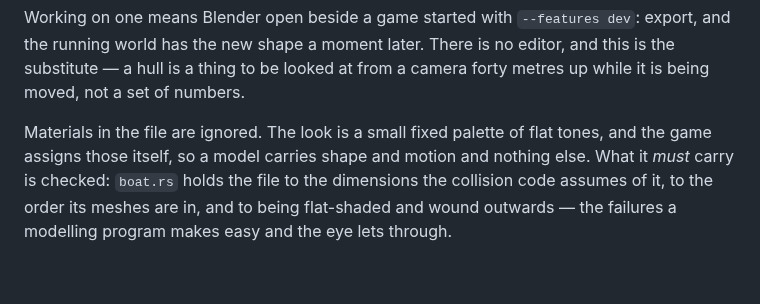
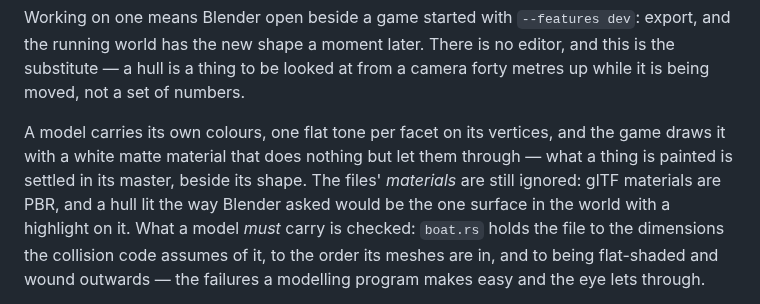
Before and after one commit to rowanseymour/genovesa, a Markdown page: README.md, the part around the change. GitHub-like rendering; blank space fills up the shorter version.

```diff
--- a/README.md
+++ b/README.md
@@ -282,9 +282,12 @@ export, and the running world has the new shape a moment later. There is no
 editor, and this is the substitute — a hull is a thing to be looked at from a
 camera forty metres up while it is being moved, not a set of numbers.
 
-Materials in the file are ignored. The look is a small fixed palette of flat
-tones, and the game assigns those itself, so a model carries shape and motion
-and nothing else. What it *must* carry is checked: `boat.rs` holds the file to
+A model carries its own colours, one flat tone per facet on its vertices, and
+the game draws it with a white matte material that does nothing but let them
+through — what a thing is painted is settled in its master, beside its shape.
+The files' *materials* are still ignored: glTF materials are PBR, and a hull
+lit the way Blender asked would be the one surface in the world with a
+highlight on it. What a model *must* carry is checked: `boat.rs` holds the file to
 the dimensions the collision code assumes of it, to the order its meshes are
 in, and to being flat-shaded and wound outwards — the failures a modelling
 program makes easy and the eye lets through.
```
Also changed, not shown: docs/models.md (+1 -1 lines), docs/models/boat-below.png, docs/models/boat-camera.png, docs/models/boat-palette.png (added), docs/models/boat-side.png, 6 other files.
